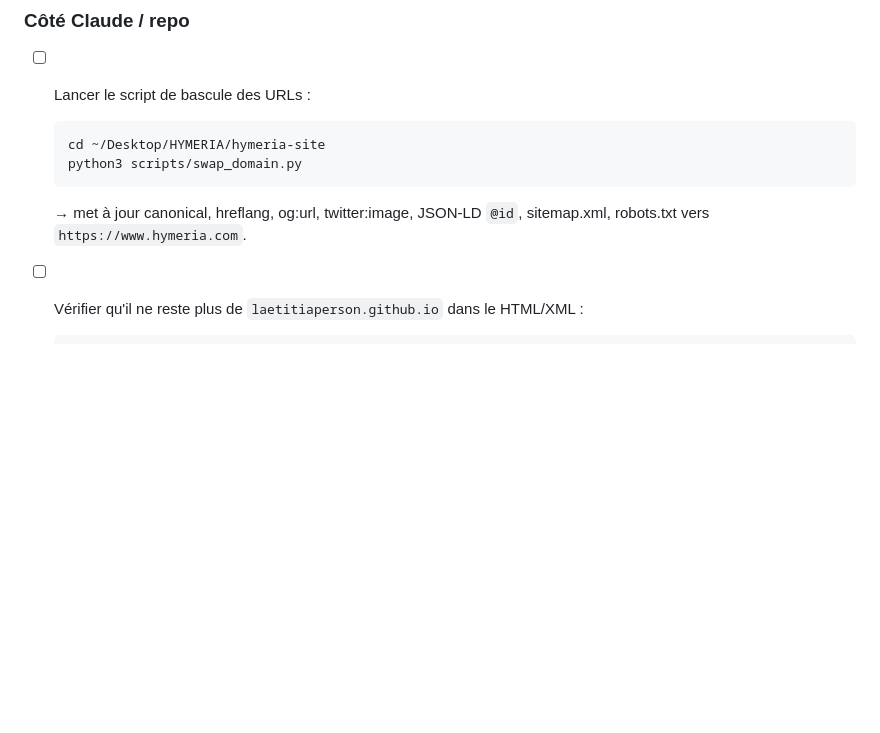
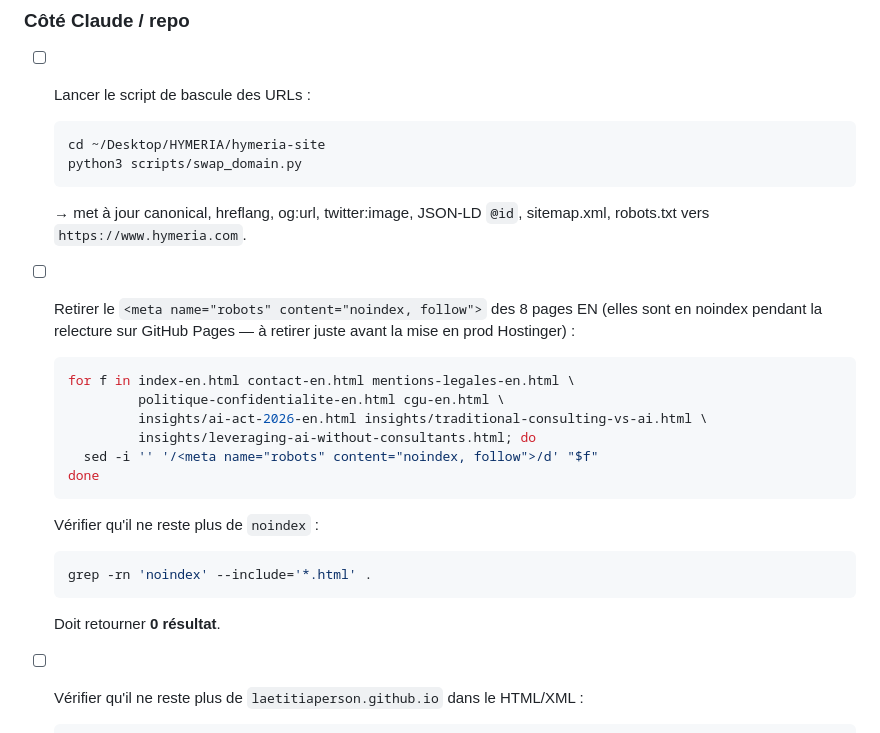
Before and after one commit to laetitiaperson/hymeria-site, a Markdown page: MIGRATION-HOSTINGER.md, the part around the change. Rendered like a GitHub page; blank space fills up the shorter version.

Commit message:
docs: add noindex removal step to Hostinger migration checklist
Co-Authored-By: Claude Opus 4.7 (1M context) <noreply@anthropic.com>

````diff
--- a/MIGRATION-HOSTINGER.md
+++ b/MIGRATION-HOSTINGER.md
@@ -13,6 +13,23 @@ Checklist pas-à-pas pour basculer le site en production sur **www.hymeria.com**
   python3 scripts/swap_domain.py
   ```
   → met à jour canonical, hreflang, og:url, twitter:image, JSON-LD `@id`, sitemap.xml, robots.txt vers `https://www.hymeria.com`.
+
+- [ ] Retirer le `<meta name="robots" content="noindex, follow">` des 8 pages EN
+  (elles sont en noindex pendant la relecture sur GitHub Pages —
+  à retirer juste avant la mise en prod Hostinger) :
+  ```bash
+  for f in index-en.html contact-en.html mentions-legales-en.html \
+           politique-confidentialite-en.html cgu-en.html \
+           insights/ai-act-2026-en.html insights/traditional-consulting-vs-ai.html \
+           insights/leveraging-ai-without-consultants.html; do
+    sed -i '' '/<meta name="robots" content="noindex, follow">/d' "$f"
+  done
+  ```
+  Vérifier qu'il ne reste plus de `noindex` :
+  ```bash
+  grep -rn 'noindex' --include='*.html' .
+  ```
+  Doit retourner **0 résultat**.
 
 - [ ] Vérifier qu'il ne reste plus de `laetitiaperson.github.io` dans le HTML/XML :
   ```bash
````
